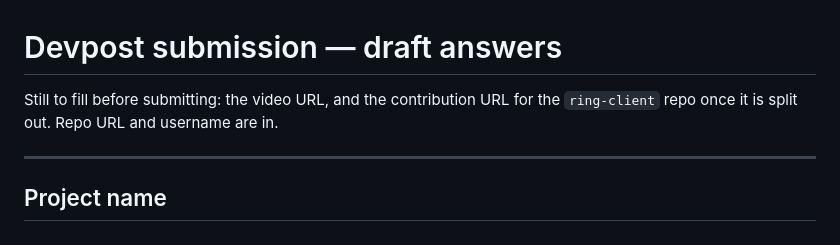
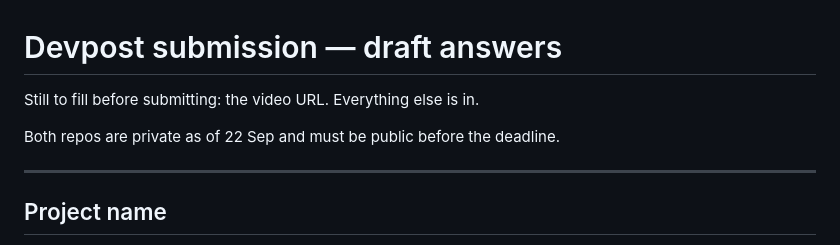
Before and after one commit to DrunkWiz/threshold-ring, a Markdown page: docs/SUBMISSION.md, the part around one of its changes. Drawn GitHub-style.

```diff
--- a/docs/SUBMISSION.md
+++ b/docs/SUBMISSION.md
@@ -1,7 +1,8 @@
 # Devpost submission — draft answers
 
-Still to fill before submitting: the video URL, and the contribution URL for
-the `ring-client` repo once it is split out. Repo URL and username are in.
+Still to fill before submitting: the video URL. Everything else is in.
+
+Both repos are private as of 22 Sep and must be public before the deadline.
 
 ---
 
```
Also changed, not shown: other parts of docs/SUBMISSION.md (+1 -1 lines), CLAUDE.md (+10 -8 lines).
